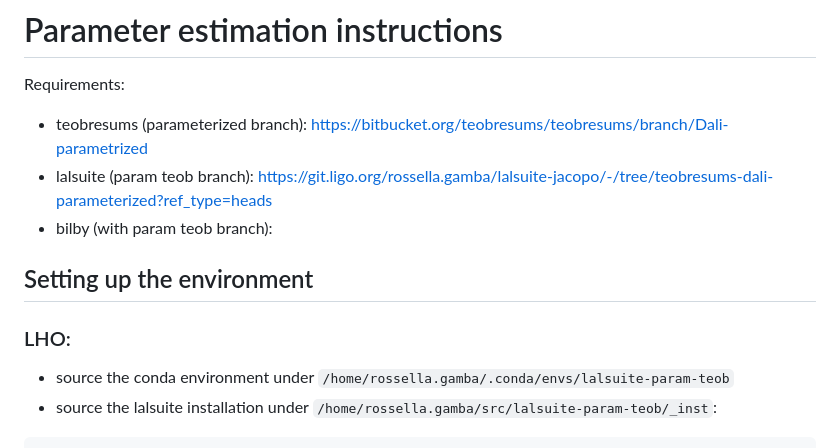
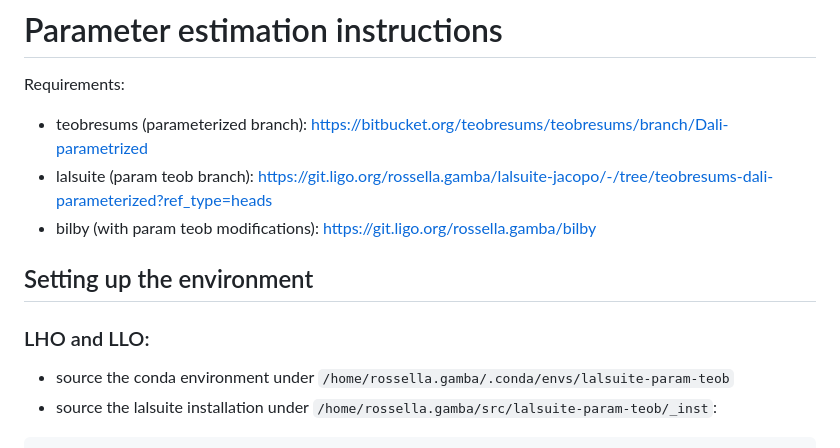
Before and after one commit to danilo-0410/teob-parametrized, a Markdown page: pe/README.md, the part around the change. Drawn GitHub-style.

````diff
--- a/pe/README.md
+++ b/pe/README.md
@@ -3,11 +3,11 @@
 Requirements:
 - teobresums (parameterized branch): https://bitbucket.org/teobresums/teobresums/branch/Dali-parametrized
 - lalsuite (param teob branch): https://git.ligo.org/rossella.gamba/lalsuite-jacopo/-/tree/teobresums-dali-parameterized?ref_type=heads
-- bilby (with param teob branch):
+- bilby (with param teob modifications): https://git.ligo.org/rossella.gamba/bilby
 
 
 ## Setting up the environment
-### LHO:
+### LHO and LLO:
 * source the conda environment under `/home/rossella.gamba/.conda/envs/lalsuite-param-teob`
 * source the lalsuite installation under `/home/rossella.gamba/src/lalsuite-param-teob/_inst`:
 ```bash
````
